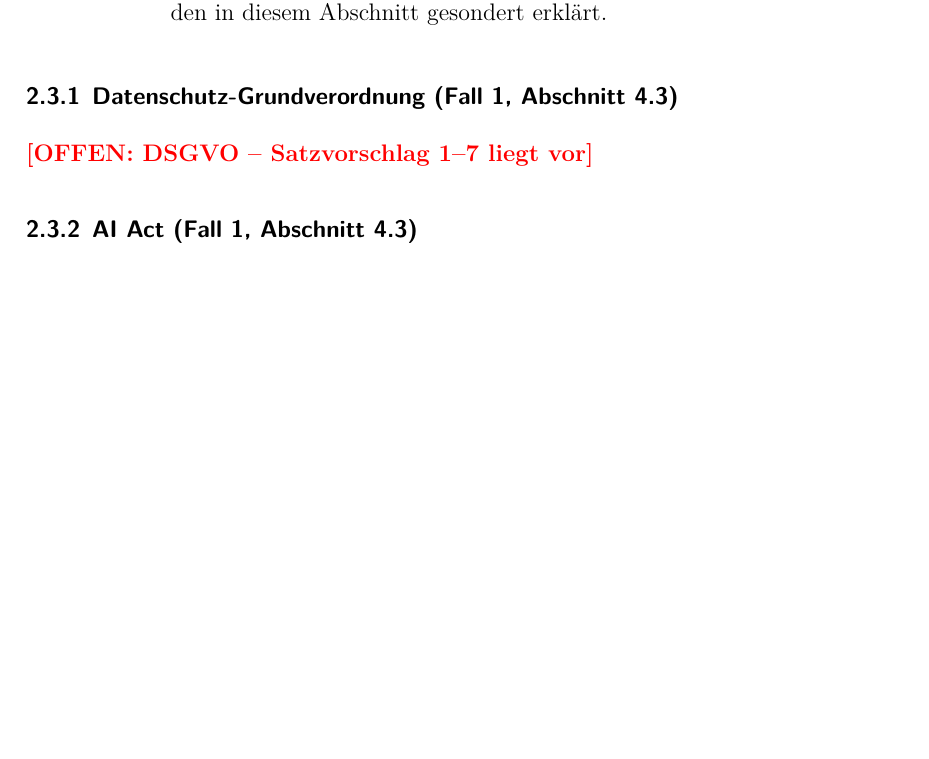
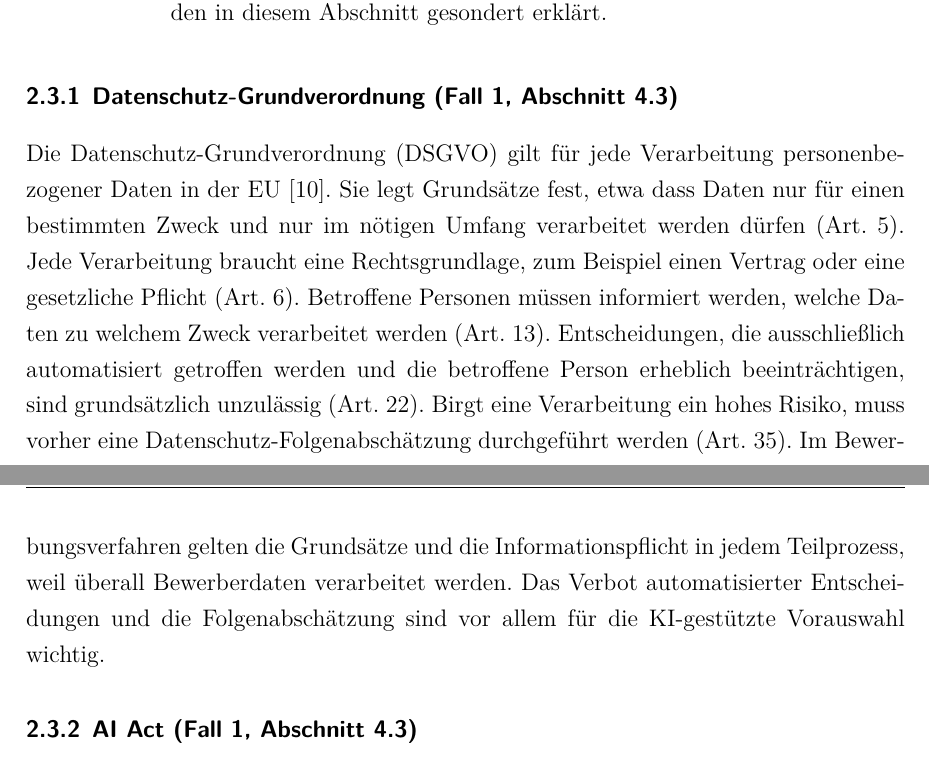
Before and after one commit to SebastianHaug35/Masterthesis_Experiment, a LaTeX thesis (thesis/latex/thesis.tex, which reads thesis/latex/chapters/02_grundlagen.tex): part of page 18 of 27 before the commit and two parts of pages 18 and 19 of 27 after it, the two joined at a grey line, cut so that both start at the same text, the shorter picture padded with empty space. Compiled offline with XeLaTeX; a missing font is replaced by an installed copy or a similar font.

Commit message:
thesis: 2.3.1 DSGVO
Co-Authored-By: Claude Opus 5.5 <noreply@anthropic.com>
Claude-Session: https://claude.ai/code/session_01DQcguKEghGxNBiJBdTfeTC

```diff
--- a/thesis/latex/chapters/02_grundlagen.tex
+++ b/thesis/latex/chapters/02_grundlagen.tex
@@ -144,7 +144,15 @@ Zugleich lassen sich die Ergebnisse direkt mit denen von Sai et al.~\cite{sai202
 % Tabellenunterschrift abgesegnet am 31.10.2026
 % Gliederung 2.3 nach Regelwerken, Überschriften mit Fallbezug (31.10.2026)
 \subsubsection[Datenschutz-Grundverordnung]{Datenschutz-Grundverordnung (Fall~1, Abschnitt~\ref{sec:fall1})}
-\offen{DSGVO -- Satzvorschlag 1--7 liegt vor}
+% Sätze 1-8 abgesegnet am 31.10.2026
+Die Datenschutz-Grundverordnung (DSGVO) gilt für jede Verarbeitung personenbezogener Daten in der EU~\cite{dsgvo}.
+Sie legt Grundsätze fest, etwa dass Daten nur für einen bestimmten Zweck und nur im nötigen Umfang verarbeitet werden dürfen (Art.~5).
+Jede Verarbeitung braucht eine Rechtsgrundlage, zum Beispiel einen Vertrag oder eine gesetzliche Pflicht (Art.~6).
+Betroffene Personen müssen informiert werden, welche Daten zu welchem Zweck verarbeitet werden (Art.~13).
+Entscheidungen, die ausschließlich automatisiert getroffen werden und die betroffene Person erheblich beeinträchtigen, sind grundsätzlich unzulässig (Art.~22).
+Birgt eine Verarbeitung ein hohes Risiko, muss vorher eine Datenschutz-Folgenabschätzung durchgeführt werden (Art.~35).
+Im Bewerbungsverfahren gelten die Grundsätze und die Informationspflicht in jedem Teilprozess, weil überall Bewerberdaten verarbeitet werden.
+Das Verbot automatisierter Entscheidungen und die Folgenabschätzung sind vor allem für die KI-gestützte Vorauswahl wichtig.
 
 \subsubsection[AI Act]{AI Act (Fall~1, Abschnitt~\ref{sec:fall1})}
 \offen{AI Act}
```
